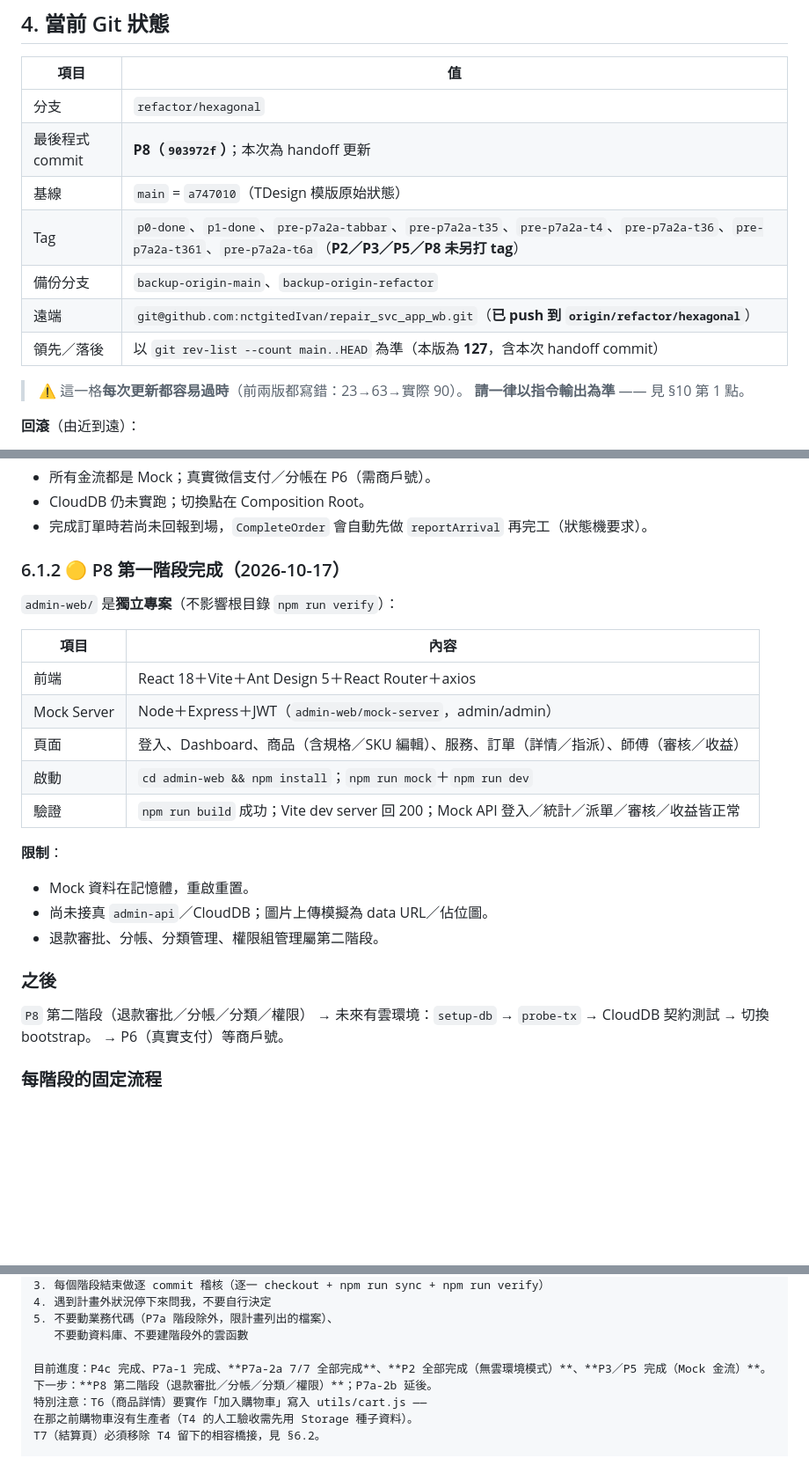
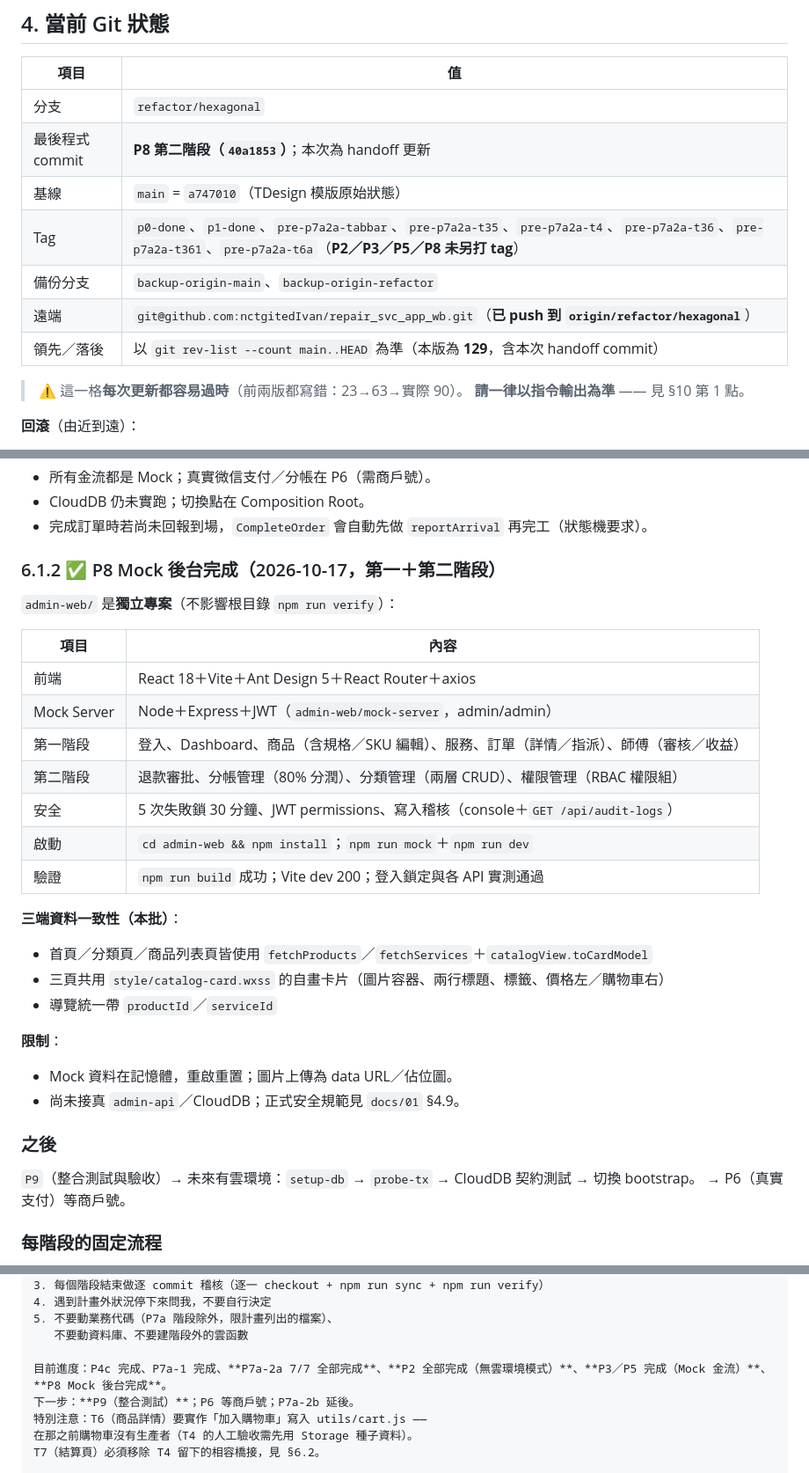
Before and after one commit to nctgitedIvan/repair_svc_app_wb, a Markdown page: docs/SESSION-HANDOFF.md, 3 parts joined by grey strips. Shown at 88% size. GitHub-like rendering; blank space fills up the shorter version.

Commit message:
docs: P8 Mock 後台完成（第一＋第二階段）
- handoff：P8 標記完成、下一步 P9
- 記錄三端卡片資料一致性、後台第二階段頁面與安全強化
- 測試數 1356、領先 129

Co-Authored-By: Claude Code <noreply@anthropic.com>

```diff
--- a/docs/SESSION-HANDOFF.md
+++ b/docs/SESSION-HANDOFF.md
@@ -120,12 +120,12 @@
 | 項目 | 值 |
 |---|---|
 | 分支 | `refactor/hexagonal` |
-| 最後程式 commit | **P8（`903972f`）**；本次為 handoff 更新 |
+| 最後程式 commit | **P8 第二階段（`40a1853`）**；本次為 handoff 更新 |
 | 基線 | `main` = `a747010`（TDesign 模版原始狀態） |
 | Tag | `p0-done`、`p1-done`、`pre-p7a2a-tabbar`、`pre-p7a2a-t35`、`pre-p7a2a-t4`、`pre-p7a2a-t36`、`pre-p7a2a-t361`、`pre-p7a2a-t6a`（**P2／P3／P5／P8 未另打 tag**） |
 | 備份分支 | `backup-origin-main`、`backup-origin-refactor` |
 | 遠端 | `git@github.com:nctgitedIvan/repair_svc_app_wb.git`（**已 push 到 `origin/refactor/hexagonal`**） |
-| 領先／落後 | 以 `git rev-list --count main..HEAD` 為準（本版為 **127**，含本次 handoff commit） |
+| 領先／落後 | 以 `git rev-list --count main..HEAD` 為準（本版為 **129**，含本次 handoff commit） |
 
 > ⚠️ 這一格**每次更新都容易過時**（前兩版都寫錯：23→63→實際 90）。
 > **請一律以指令輸出為準** —— 見 §10 第 1 點。
@@ -316,7 +316,7 @@
 - CloudDB 仍未實跑；切換點在 Composition Root。
 - 完成訂單時若尚未回報到場，`CompleteOrder` 會自動先做 `reportArrival` 再完工（狀態機要求）。
 
-### 6.1.2 🟡 P8 第一階段完成（2026-10-17）
+### 6.1.2 ✅ P8 Mock 後台完成（2026-10-17，第一＋第二階段）
 
 `admin-web/` 是**獨立專案**（不影響根目錄 `npm run verify`）：
 
@@ -324,19 +324,24 @@
 |---|---|
 | 前端 | React 18＋Vite＋Ant Design 5＋React Router＋axios |
 | Mock Server | Node＋Express＋JWT（`admin-web/mock-server`，admin/admin） |
-| 頁面 | 登入、Dashboard、商品（含規格／SKU 編輯）、服務、訂單（詳情／指派）、師傅（審核／收益） |
+| 第一階段 | 登入、Dashboard、商品（含規格／SKU 編輯）、服務、訂單（詳情／指派）、師傅（審核／收益） |
+| 第二階段 | 退款審批、分帳管理（80% 分潤）、分類管理（兩層 CRUD）、權限管理（RBAC 權限組） |
+| 安全 | 5 次失敗鎖 30 分鐘、JWT permissions、寫入稽核（console＋`GET /api/audit-logs`） |
 | 啟動 | `cd admin-web && npm install`；`npm run mock`＋`npm run dev` |
-| 驗證 | `npm run build` 成功；Vite dev server 回 200；Mock API 登入／統計／派單／審核／收益皆正常 |
+| 驗證 | `npm run build` 成功；Vite dev 200；登入鎖定與各 API 實測通過 |
+
+**三端資料一致性（本批）**：
+- 首頁／分類頁／商品列表頁皆使用 `fetchProducts`／`fetchServices`＋`catalogView.toCardModel`
+- 三頁共用 `style/catalog-card.wxss` 的自畫卡片（圖片容器、兩行標題、標籤、價格左／購物車右）
+- 導覽統一帶 `productId`／`serviceId`
 
 **限制**：
-- Mock 資料在記憶體，重啟重置。
-- 尚未接真 `admin-api`／CloudDB；圖片上傳模擬為 data URL／佔位圖。
-- 退款審批、分帳、分類管理、權限組管理屬第二階段。
+- Mock 資料在記憶體，重啟重置；圖片上傳為 data URL／佔位圖。
+- 尚未接真 `admin-api`／CloudDB；正式安全規範見 `docs/01` §4.9。
 
 ### 之後
 
-`P8` 第二階段（退款審批／分帳／分類／權限）
-→ 未來有雲環境：`setup-db` → `probe-tx` → CloudDB 契約測試 → 切換 bootstrap。
+`P9`（整合測試與驗收）→ 未來有雲環境：`setup-db` → `probe-tx` → CloudDB 契約測試 → 切換 bootstrap。
 → P6（真實支付）等商戶號。
 
 ### 每階段的固定流程
@@ -414,8 +419,8 @@
 5. 不要動業務代碼（P7a 階段除外，限計畫列出的檔案）、
    不要動資料庫、不要建階段外的雲函數
 
-目前進度：P4c 完成、P7a-1 完成、**P7a-2a 7/7 全部完成**、**P2 全部完成（無雲環境模式）**、**P3／P5 完成（Mock 金流）**。
-下一步：**P8 第二階段（退款審批／分帳／分類／權限）**；P7a-2b 延後。
+目前進度：P4c 完成、P7a-1 完成、**P7a-2a 7/7 全部完成**、**P2 全部完成（無雲環境模式）**、**P3／P5 完成（Mock 金流）**、**P8 Mock 後台完成**。
+下一步：**P9（整合測試）**；P6 等商戶號；P7a-2b 延後。
 特別注意：T6（商品詳情）要實作「加入購物車」寫入 utils/cart.js ——
 在那之前購物車沒有生產者（T4 的人工驗收需先用 Storage 種子資料）。
 T7（結算頁）必須移除 T4 留下的相容橋接，見 §6.2。
```
Also changed, not shown: other parts of docs/SESSION-HANDOFF.md (+2 -2 lines).
